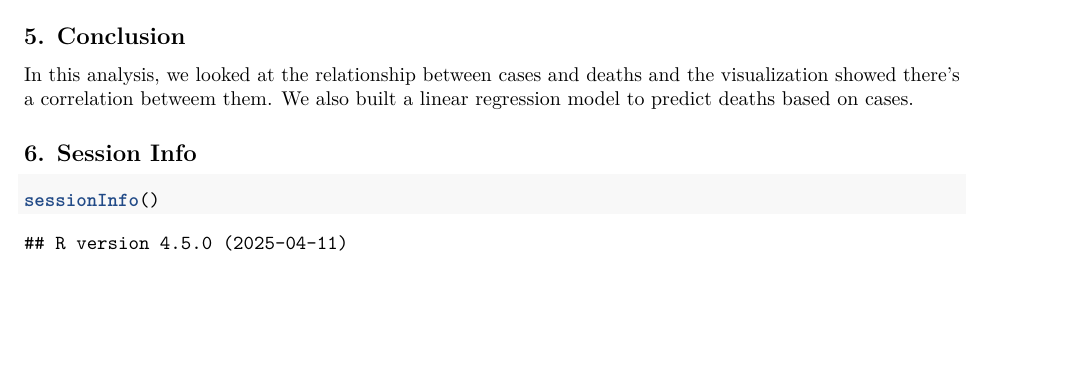
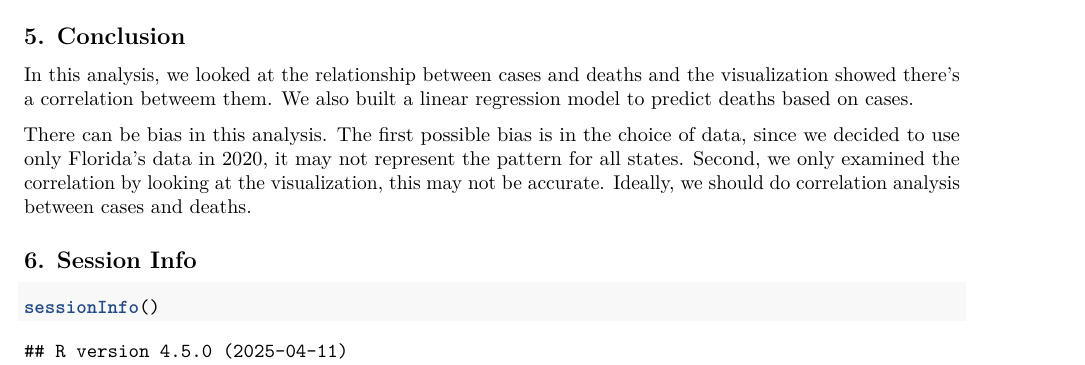
Before and after one commit to georgeliu1998/msds, an R Markdown document (c19.Rmd): part of page 3 of 4, cut so that both start at the same text, the shorter picture padded with empty space. Rendered offline with R 4.5, knitr and Pandoc, then LaTeX, with nearby package versions; some code elsewhere in the file could not run offline.

Commit message:
Add bias analysis

````diff
--- a/c19.Rmd
+++ b/c19.Rmd
@@ -101,6 +101,8 @@ lm(formula=deaths~cases, data=florida)
 ## 5. Conclusion
 In this analysis, we looked at the relationship between cases and deaths and the visualization showed there's a correlation betweem them. We also built a linear regression model to predict deaths based on cases.
 
+There can be bias in this analysis. The first possible bias is in the choice of data, since we decided to use only Florida's data in 2020, it may not represent the pattern for all states. Second, we only examined the correlation by looking at the visualization, this may not be accurate. Ideally, we should do correlation analysis between cases and deaths.
+
 ## 6. Session Info
 ```{r sessioninfo, include=TRUE, echo=TRUE}
 sessionInfo()
````
